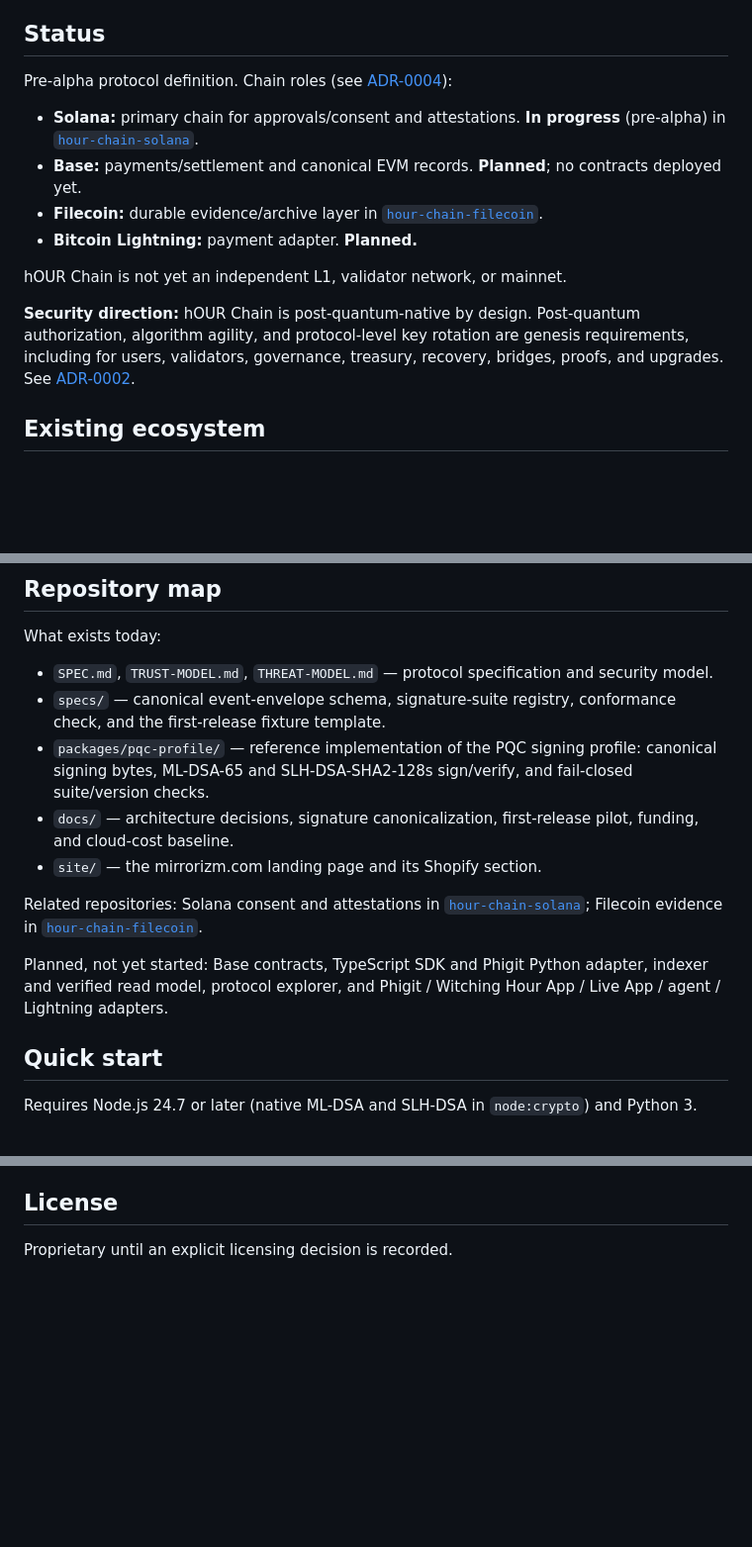
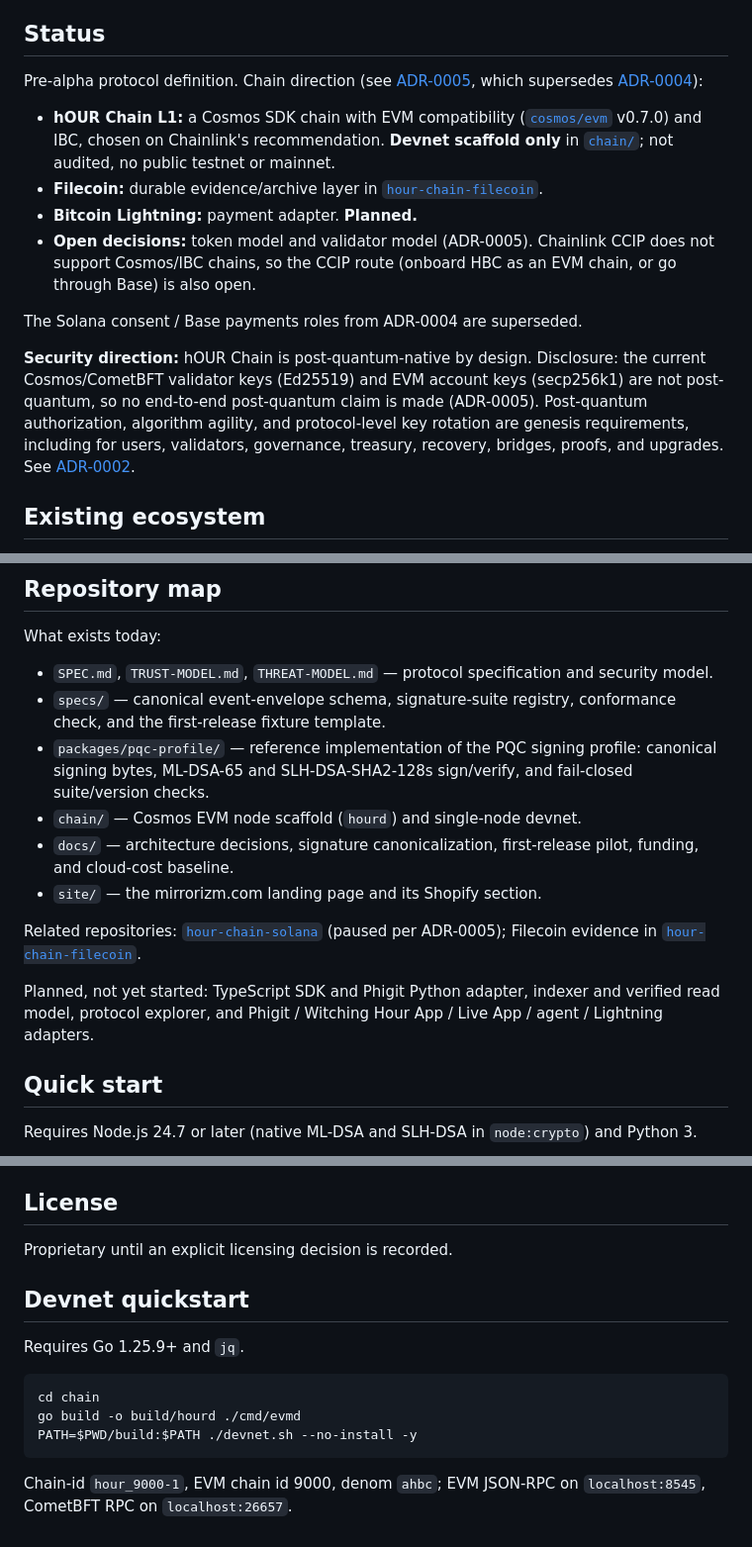
Before and after one commit to witchinghourartcollective/hOUR-Chain, a Markdown page: README.md, 3 parts joined by grey strips. Shown at 99% size. GitHub-like rendering; blank space fills up the shorter version.

Commit message:
README/SPEC: reflect ADR-0005 Cosmos EVM L1, add devnet quickstart

````diff
--- a/README.md
+++ b/README.md
@@ -4,16 +4,16 @@ hOUR Chain is the creator rights, provenance, access, and settlement protocol fo
 
 ## Status
 
-Pre-alpha protocol definition. Chain roles (see [ADR-0004](docs/ADR-0004-solana-consent-base-payments.md)):
+Pre-alpha protocol definition. Chain direction (see [ADR-0005](docs/ADR-0005-cosmos-evm-l1.md), which supersedes [ADR-0004](docs/ADR-0004-solana-consent-base-payments.md)):
 
-- **Solana:** primary chain for approvals/consent and attestations. **In progress** (pre-alpha) in [`hour-chain-solana`](https://github.com/witchinghourartcollective/hour-chain-solana).
-- **Base:** payments/settlement and canonical EVM records. **Planned**; no contracts deployed yet.
+- **hOUR Chain L1:** a Cosmos SDK chain with EVM compatibility ([`cosmos/evm`](https://github.com/cosmos/evm) v0.7.0) and IBC, chosen on Chainlink's recommendation. **Devnet scaffold only** in [`chain/`](chain/); not audited, no public testnet or mainnet.
 - **Filecoin:** durable evidence/archive layer in [`hour-chain-filecoin`](https://github.com/witchinghourartcollective/hour-chain-filecoin).
 - **Bitcoin Lightning:** payment adapter. **Planned.**
+- **Open decisions:** token model and validator model (ADR-0005). Chainlink CCIP does not support Cosmos/IBC chains, so the CCIP route (onboard HBC as an EVM chain, or go through Base) is also open.
 
-hOUR Chain is not yet an independent L1, validator network, or mainnet.
+The Solana consent / Base payments roles from ADR-0004 are superseded.
 
-**Security direction:** hOUR Chain is post-quantum-native by design. Post-quantum authorization, algorithm agility, and protocol-level key rotation are genesis requirements, including for users, validators, governance, treasury, recovery, bridges, proofs, and upgrades. See [ADR-0002](docs/ADR-0002-post-quantum-native-cryptography.md).
+**Security direction:** hOUR Chain is post-quantum-native by design. Disclosure: the current Cosmos/CometBFT validator keys (Ed25519) and EVM account keys (secp256k1) are not post-quantum, so no end-to-end post-quantum claim is made (ADR-0005). Post-quantum authorization, algorithm agility, and protocol-level key rotation are genesis requirements, including for users, validators, governance, treasury, recovery, bridges, proofs, and upgrades. See [ADR-0002](docs/ADR-0002-post-quantum-native-cryptography.md).
 
 ## Existing ecosystem
 
@@ -41,12 +41,13 @@ What exists today:
 - `SPEC.md`, `TRUST-MODEL.md`, `THREAT-MODEL.md` — protocol specification and security model.
 - `specs/` — canonical event-envelope schema, signature-suite registry, conformance check, and the first-release fixture template.
 - `packages/pqc-profile/` — reference implementation of the PQC signing profile: canonical signing bytes, ML-DSA-65 and SLH-DSA-SHA2-128s sign/verify, and fail-closed suite/version checks.
+- `chain/` — Cosmos EVM node scaffold (`hourd`) and single-node devnet.
 - `docs/` — architecture decisions, signature canonicalization, first-release pilot, funding, and cloud-cost baseline.
 - `site/` — the mirrorizm.com landing page and its Shopify section.
 
-Related repositories: Solana consent and attestations in [`hour-chain-solana`](https://github.com/witchinghourartcollective/hour-chain-solana); Filecoin evidence in [`hour-chain-filecoin`](https://github.com/witchinghourartcollective/hour-chain-filecoin).
+Related repositories: [`hour-chain-solana`](https://github.com/witchinghourartcollective/hour-chain-solana) (paused per ADR-0005); Filecoin evidence in [`hour-chain-filecoin`](https://github.com/witchinghourartcollective/hour-chain-filecoin).
 
-Planned, not yet started: Base contracts, TypeScript SDK and Phigit Python adapter, indexer and verified read model, protocol explorer, and Phigit / Witching Hour App / Live App / agent / Lightning adapters.
+Planned, not yet started: TypeScript SDK and Phigit Python adapter, indexer and verified read model, protocol explorer, and Phigit / Witching Hour App / Live App / agent / Lightning adapters.
 
 ## Quick start
 
@@ -92,3 +95,15 @@ npm run check:conformance  # SPEC.md and the envelope schema agree
 ## License
 
 Proprietary until an explicit licensing decision is recorded.
+
+## Devnet quickstart
+
+Requires Go 1.25.9+ and `jq`.
+
+```sh
+cd chain
+go build -o build/hourd ./cmd/evmd
+PATH=$PWD/build:$PATH ./devnet.sh --no-install -y
+```
+
+Chain-id `hour_9000-1`, EVM chain id 9000, denom `ahbc`; EVM JSON-RPC on `localhost:8545`, CometBFT RPC on `localhost:26657`.
````
Also changed, not shown: other parts of README.md (+3 -1 lines), SPEC.md (+1 -1 lines).
